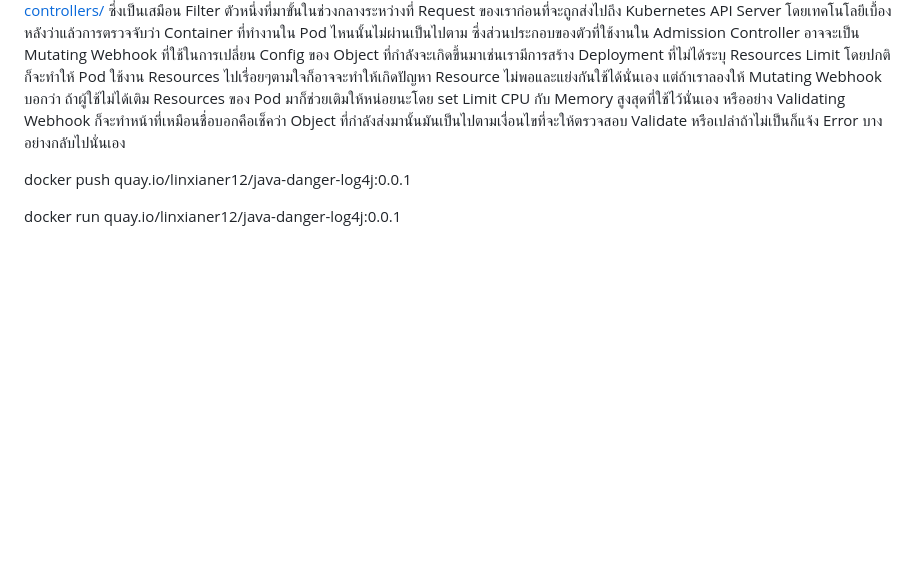
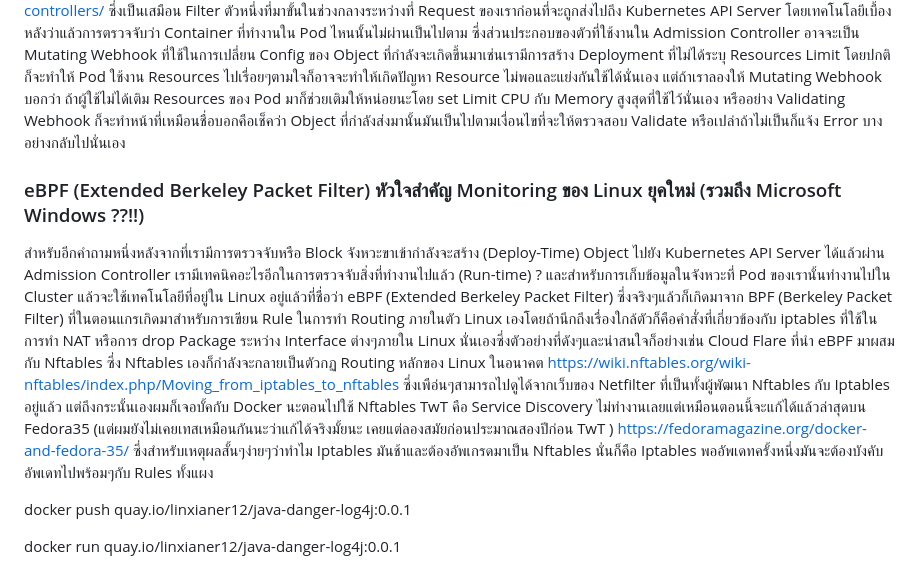
Before and after one commit to wdrdres3qew5ts21/redhat-advance-cluster-security-guide, a Markdown page: readme.md, the part around the change. Drawn GitHub-style; blank space fills up the shorter version.

```diff
--- a/readme.md
+++ b/readme.md
@@ -14,6 +14,10 @@
 สำหรับตัวอย่างที่เราจะมาทดลองกันในวันนี้จะประกอบไปด้วยของตรวจจับ CVE ช่องโหว่ของ Log4Shell โดยตรงและตรวจจับ Pod ที่มีพฤติกรรมการทำงานแล้วขัดกับกฏที่เราตั้งเอาไว้ใน Cluster อย่างเช่นห้ามมี User ใช้คำสั่งเข้าไปใน Pod โดยตรงเพื่อความปลอดภัยเพราะบาง Pod ก็อาจจะมี ServiceAccount ที่มี Credentials สามารถต่อตรงไปหา Kube API Server ได้อย่างเช่น Pod ที่ใช้ใน Pipeline CI/CD แล้วเราสั่งให้ Pod นั้นสามารถใช้คำสั่ง kubectl หรือเชื่อมไปหา Kube API Server แล้วเกิดเราไม่ได้จำกัดสิทธิจะกลายเป็นว่า Pod ใน Pipeline CI/CD จะกลายเป้นจุดที่น่ากลัวมากเพราะ Pod CI/CD ของเราอาจจะไปลบหรือแอบไป Deploy อะไรก็ได้จาก User หรือใครที่เข้ามาถึง Pod นี้ได้ ดังนั้นเพื่อความปลอดภัยเราก็อาจจะห้ามมีการ exec เข้าไปใน Pod โดยตรงเลยนั่นเอง ซึ่งมาตรงถึงจุดนี้เพื่อนๆก็อาจจะสงสัยบ้างวา เอ๊แล้วมันรู้ได้ยังไงกันนะว่ามันมีอะไรเกิดขึ้นใน Cluster ของเราแล้วมันไปตรงกับกฏได้ยังไงกันนะ ? ซึ่งในปกติแล้ว Kubernetes ก็จะมี Audit Logs ให้เราสามารถเข้าไปดูเหตุการณ์ที่เกิดขึ้นใน Cluster ได้เช่นกัน https://kubernetes.io/docs/tasks/debug-application-cluster/audit และก็จะมี Admission Controller https://kubernetes.io/docs/reference/access-authn-authz/admission-controllers/ ซึ่งเป็นเสมือน Filter ตัวหนึ่งที่มาขั้นในช่วงกลางระหว่างที่ Request ของเราก่อนที่จะถูกส่งไปถึง Kubernetes API Server
 โดยเทคโนโลยีเบื้องหลังว่าแล้วการตรวจจับว่า Container ที่ทำงานใน Pod ไหนนั้นไม่ผ่านเป็นไปตาม ซึ่งส่วนประกอบของตัวที่ใช้งานใน Admission Controller อาจจะเป็น Mutating Webhook ที่ใช้ในการเปลี่ยน Config ของ Object ที่กำลังจะเกิดขึ้นมาเช่นเรามีการสร้าง Deployment ที่ไม่ได้ระบุ Resources Limit โดยปกติก็จะทำให้ Pod ใช้งาน Resources ไปเรื่อยๆตามใจก็อาจจะทำให้เกิดปัญหา Resource ไม่พอและแย่งกันใช้ได้นั่นเอง แต่ถ้าเราลองให้ Mutating Webhook บอกว่า ถ้าผู้ใช้ไม่ได้เติม Resources ของ Pod มาก็ช่วยเติมให้หน่อยนะโดย set Limit CPU กับ Memory สูงสุดที่ใช้ไว้นั่นเอง หรืออย่าง Validating Webhook ก็จะทำหน้าที่เหมือนชื่อบอกคือเช็คว่า Object ที่กำลังส่งมานั้นมันเป็นไปตามเงื่อนไขที่จะให้ตรวจสอบ Validate หรือเปล่าถ้าไม่เป็นก็แจ้ง Error บางอย่างกลับไปนั่นเอง
 
+
+### eBPF (Extended Berkeley Packet Filter) หัวใจสำคัญ Monitoring ของ Linux ยุคใหม่ (รวมถึง Microsoft Windows ??!!)
+สำหรับอีกคำถามหนึ่งหลังจากที่เรามีการตรวจจับหรือ Block จังหวะขาเข้ากำลังจะสร้าง (Deploy-Time) Object ไปยัง Kubernetes API Server ได้แล้วผ่าน Admission Controller เรามีเทคนิคอะไรอีกในการตรวจจับสิ่งที่ทำงานไปแล้ว (Run-time) ?
+และสำหรับการเก็บข้อมูลในจังหวะที่ Pod ของเรานั้นทำงานไปใน Cluster แล้วจะใช้เทคโนโลยีที่อยู่ใน Linux อยู่แล้วที่ชื่อว่า eBPF (Extended Berkeley Packet Filter) ซึ่งจริงๆแล้วก็เกิดมาจาก BPF (Berkeley Packet Filter) ที่ในตอนแกรเกิดมาสำหรับการเขียน Rule ในการทำ Routing ภายในตัว Linux เองโดยถ้านึกถึงเรื่องใกล้ตัวก็คือคำสั่งที่เกี่ยวข้องกับ iptables ที่ใช้ในการทำ NAT หรือการ drop Package ระหว่าง Interface ต่างๆภายใน Linux นั่นเองซึ่งตัวอย่างที่ดังๆและน่าสนใจก็อย่างเช่น Cloud Flare ที่นำ eBPF มาผสมกับ Nftables ซึ่ง Nftables เองก็กำลังจะกลายเป็นตัวกฏ Routing หลักของ Linux ในอนาคต https://wiki.nftables.org/wiki-nftables/index.php/Moving_from_iptables_to_nftables ซึ่งเพือ่นๆสามารถไปดูได้จากเว็บของ Netfilter ที่เป็นทั้งผู้พัฒนา Nftables กับ Iptables อยู่แล้ว แต่ถึงกระนั้นเองผมก็เจอบั้คกับ Docker นะตอนไปใช้ Nftables TwT คือ Service Discovery ไม่ทำงานเลยแต่เหมือนตอนนี้จะแก้ได้แล้วล่าสุดบน Fedora35 (แต่ผมยังไม่เคยเทสเหมือนกันนะว่าแก้ได้จริงมั้ยนะ เคยแต่ลองสมัยก่อนประมาณสองปีก่อน TwT ) https://fedoramagazine.org/docker-and-fedora-35/ ซึ่งสำหรับเหตุผลสั้นๆง่ายๆว่าทำไม Iptables มันช้าและต้องอัพเกรดมาเป็น Nftables นั่นก็คือ Iptables พออัพเดทครั้งหนึ่งมันจะต้องบังคับอัพเดทไปพร้อมๆกับ Rules ทั้งแผง
 
 docker push quay.io/linxianer12/java-danger-log4j:0.0.1
 
```
Also changed, not shown: images/install/Screen Shot 2565-01-07 at 09.47.31.png (deleted), images/intro/arch.png (added).
